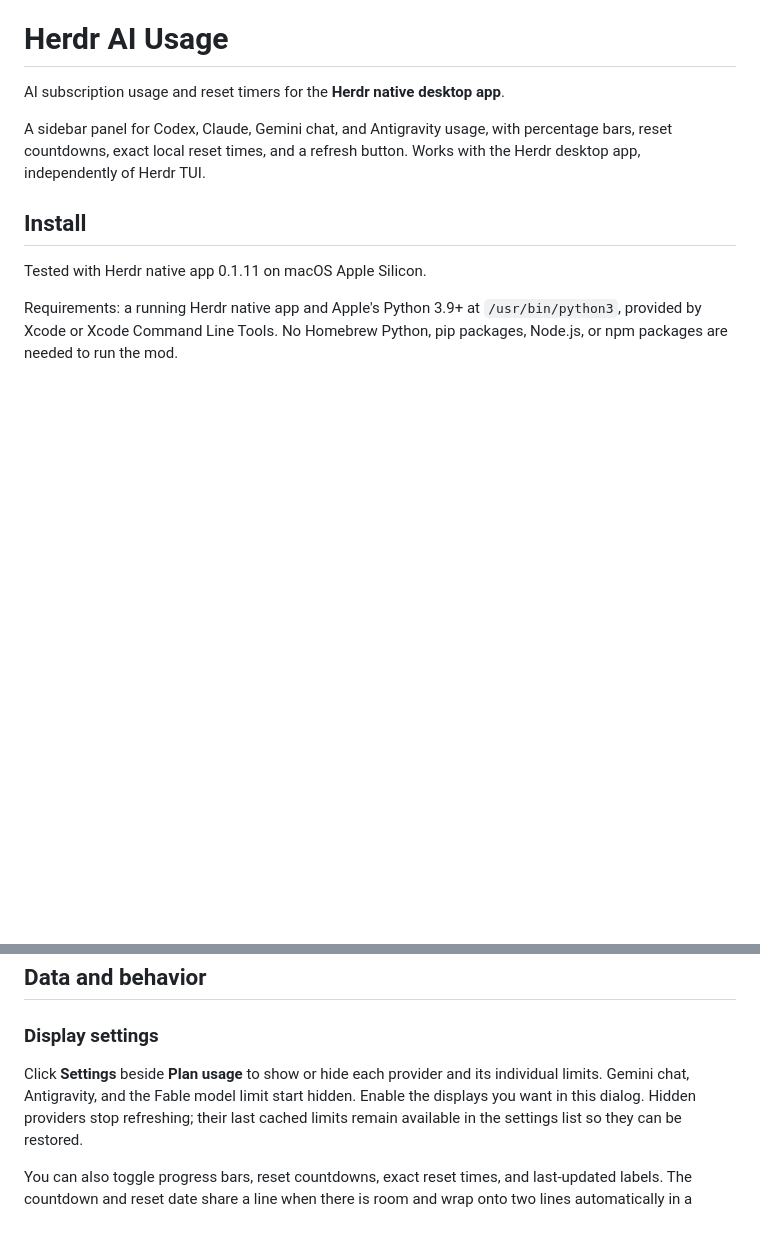
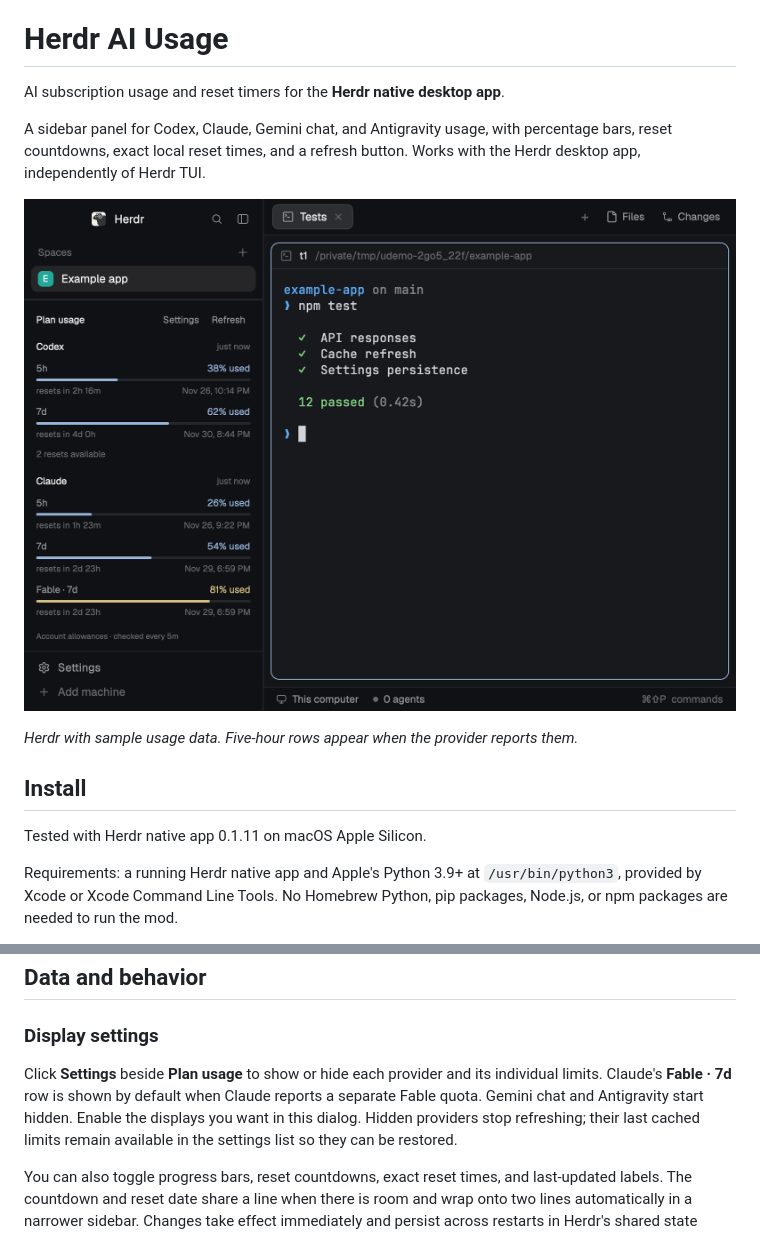
Before and after one commit to jmalicki/herdr-mod-ai-usage, a Markdown page: README.md, 2 parts joined by grey strips. Drawn GitHub-style; pictures changed too: docs/plan-usage.png (added); blank space fills up the shorter version.

Commit message:
Show Fable usage and available Codex resets (#1)
* Show Fable usage and available Codex resets

* Keep Linux Python 3.9 CI on Ubuntu 24.04

```diff
--- a/README.md
+++ b/README.md
@@ -5,6 +5,10 @@ AI subscription usage and reset timers for the **Herdr native desktop app**.
 A sidebar panel for Codex, Claude, Gemini chat, and Antigravity usage, with percentage
 bars, reset countdowns, exact local reset times, and a refresh button. Works with
 the Herdr desktop app, independently of Herdr TUI.
+
+![Herdr window showing Codex reset credits and Claude Fable usage in the Plan usage sidebar](docs/plan-usage.png)
+
+*Herdr with sample usage data. Five-hour rows appear when the provider reports them.*
 
 ## Install
 
@@ -58,7 +62,8 @@ switch to another layout, then delete only `layouts/usage.json`,
 ### Display settings
 
 Click **Settings** beside **Plan usage** to show or hide each provider and its
-individual limits. Gemini chat, Antigravity, and the Fable model limit start hidden.
+individual limits. Claude's **Fable · 7d** row is shown by default when Claude
+reports a separate Fable quota. Gemini chat and Antigravity start hidden.
 Enable the displays you want in this dialog. Hidden providers stop refreshing; their last cached limits remain
 available in the settings list so they can be restored.
 
```
Also changed, not shown: 7 other files.
